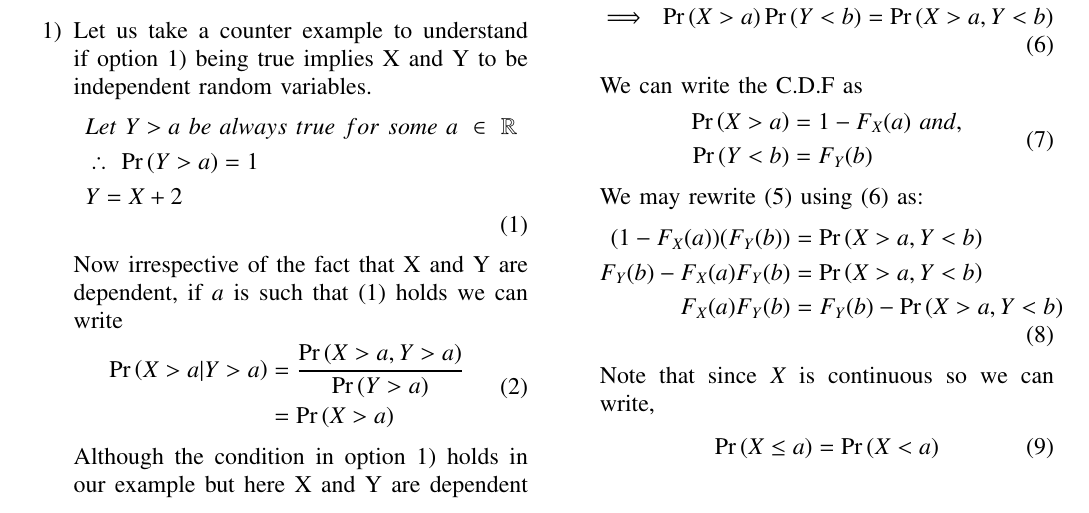
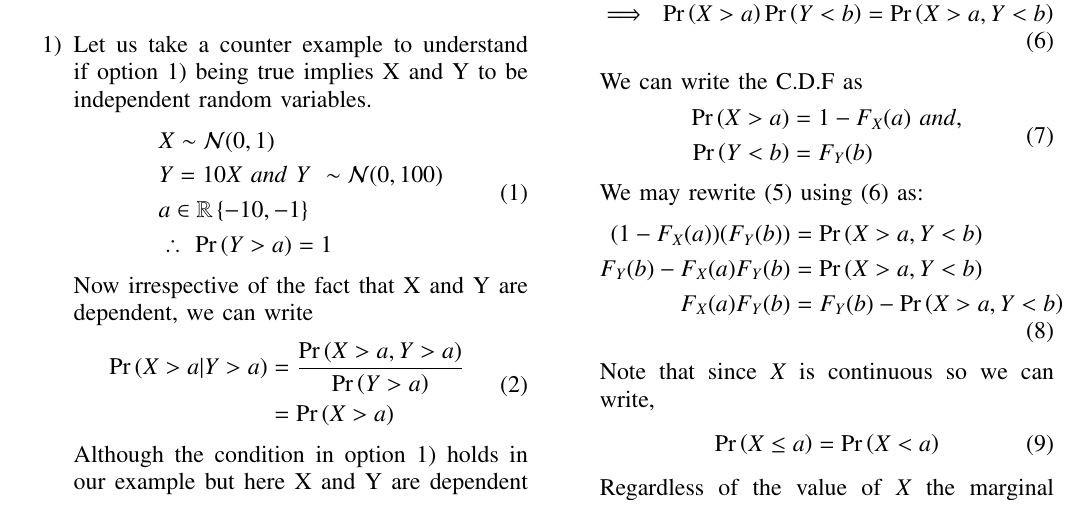
Before and after one commit to Tauhait/Mathematics-AI-DS-ML-DL, a LaTeX problem sheet (Assignment-14/LaTeX/Solution.tex): part of page 1 of 3, cut so that both start at the same text. Compiled offline with pdfLaTeX.

Commit message:
Modify Assign14 solution

```diff
--- a/Assignment-14/LaTeX/Solution.tex
+++ b/Assignment-14/LaTeX/Solution.tex
@@ -161,12 +161,13 @@ We analyze the options one by one and see which option best implies that random
     \item Let us take a counter example to understand if option 1) being true implies X and Y to be independent random variables.
 \begin{align}\tag{1}
     \begin{split}
-        &Let\ Y > a\ be\ always\ true\ for\ some\ a\ \in\ \mathbb{R}\\
+        &X \sim \mathcal{N}(0, 1)\\
+        &Y = 10X\ and\ Y\ \sim \mathcal{N}(0, 100)\\
+        &a \in \mathbb{R}\cbrak{-10, -1}\\
         &\therefore\ \pr{Y>a} = 1\\
-        &Y = X + 2
     \end{split}
 \end{align}
-Now irrespective of the fact that X and Y are dependent, if $a$ is such that (1) holds we can write
+Now irrespective of the fact that X and Y are dependent, we can write
 \begin{align}\tag{2}
     \begin{split}
         \pr{X>a|Y>a} &= \frac{\pr{X>a, Y>a}}{\pr{Y>a}}\\
```
Also changed, not shown: Assignment-14/Solution.pdf.
